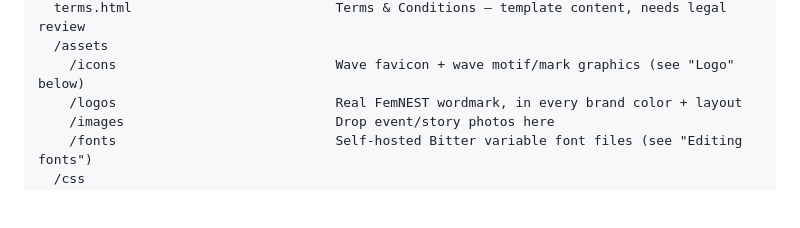
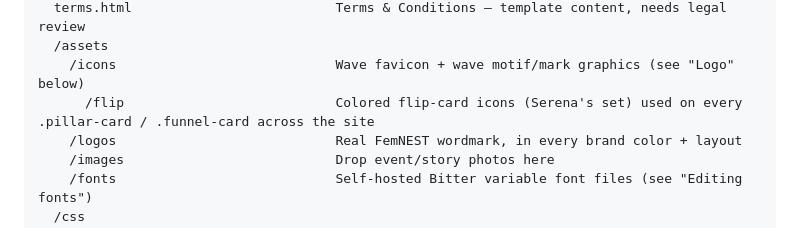
Before and after one commit to serenakg/FNsocial, a Markdown page: femnest-site/README.md, the part around the change. Drawn GitHub-style; blank space fills up the shorter version.

Commit message:
Document the new flip-card icon set in README
Co-Authored-By: Claude Sonnet 5 <noreply@anthropic.com>
Claude-Session: https://claude.ai/code/session_01TjX8QesgHsoYeVeT1GEy8C

```diff
--- a/femnest-site/README.md
+++ b/femnest-site/README.md
@@ -17,6 +17,7 @@ Static marketing site — plain HTML/CSS/JS, no build step, no framework. Two jo
   terms.html                          Terms & Conditions — template content, needs legal review
   /assets
     /icons                            Wave favicon + wave motif/mark graphics (see "Logo" below)
+      /flip                           Colored flip-card icons (Serena's set) used on every .pillar-card / .funnel-card across the site
     /logos                            Real FemNEST wordmark, in every brand color + layout
     /images                           Drop event/story photos here
     /fonts                            Self-hosted Bitter variable font files (see "Editing fonts")
```
